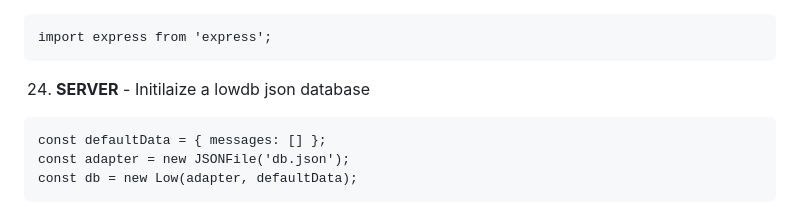
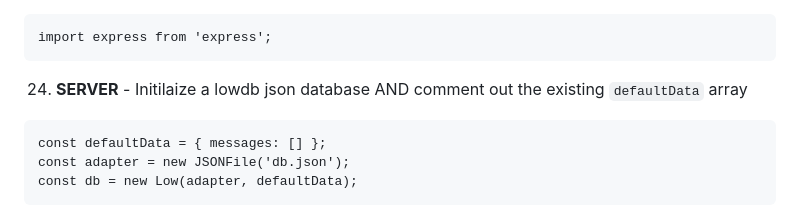
Before and after one commit to viztopia/data-storage-starter, a Markdown page: README.md, the part around the change. GitHub-like rendering.

Commit message:
Update lowdb initialization in README
Comment out the existing `defaultData` array in the lowdb initialization.

````diff
--- a/README.md
+++ b/README.md
@@ -146,7 +146,7 @@ import { JSONFile } from 'lowdb/node';
 ```
 import express from 'express';
 ```
-24. **SERVER** - Initilaize a lowdb json database
+24. **SERVER** - Initilaize a lowdb json database AND comment out the existing `defaultData` array
 ```
 const defaultData = { messages: [] };
 const adapter = new JSONFile('db.json');
````
